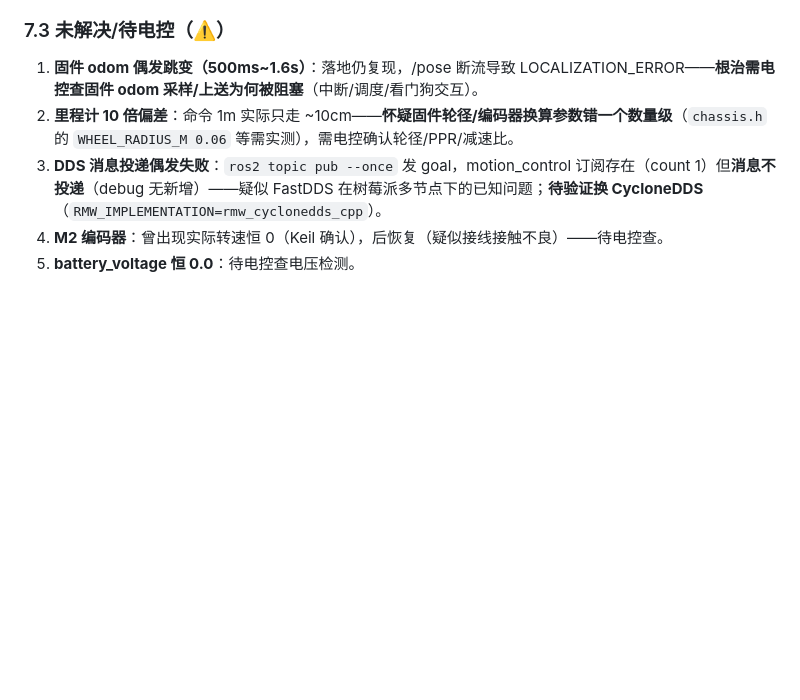
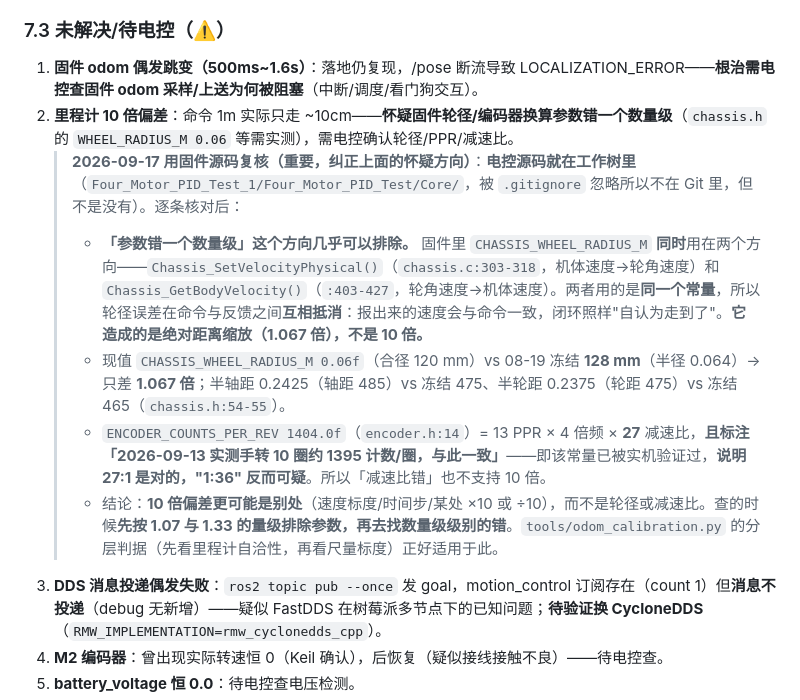
Before and after one commit to Kyra25906/robogame2026, a Markdown page: docs/field/RASPBERRY_PI_DEPLOYMENT_LOG_2026-08-18.md, the part around the change. GitHub-like rendering; blank space fills up the shorter version.

```diff
--- a/docs/field/RASPBERRY_PI_DEPLOYMENT_LOG_2026-08-18.md
+++ b/docs/field/RASPBERRY_PI_DEPLOYMENT_LOG_2026-08-18.md
@@ -85,6 +85,11 @@
 
 1. **固件 odom 偶发跳变（500ms~1.6s）**：落地仍复现，/pose 断流导致 LOCALIZATION_ERROR——**根治需电控查固件 odom 采样/上送为何被阻塞**（中断/调度/看门狗交互）。
 2. **里程计 10 倍偏差**：命令 1m 实际只走 ~10cm——**怀疑固件轮径/编码器换算参数错一个数量级**（`chassis.h` 的 `WHEEL_RADIUS_M 0.06` 等需实测），需电控确认轮径/PPR/减速比。
+   > **2026-09-17 用固件源码复核（重要，纠正上面的怀疑方向）**：**电控源码就在工作树里**（`Four_Motor_PID_Test_1/Four_Motor_PID_Test/Core/`，被 `.gitignore` 忽略所以不在 Git 里，但不是没有）。逐条核对后：
+   > - **「参数错一个数量级」这个方向几乎可以排除。** 固件里 `CHASSIS_WHEEL_RADIUS_M` **同时**用在两个方向——`Chassis_SetVelocityPhysical()`（`chassis.c:303-318`，机体速度→轮角速度）和 `Chassis_GetBodyVelocity()`（`:403-427`，轮角速度→机体速度）。两者用的是**同一个常量**，所以轮径误差在命令与反馈之间**互相抵消**：报出来的速度会与命令一致，闭环照样"自认为走到了"。**它造成的是绝对距离缩放（1.067 倍），不是 10 倍。**
+   > - 现值 `CHASSIS_WHEEL_RADIUS_M 0.06f`（合径 120 mm）vs 08-19 冻结 **128 mm**（半径 0.064）→ 只差 **1.067 倍**；半轴距 0.2425（轴距 485）vs 冻结 475、半轮距 0.2375（轮距 475）vs 冻结 465（`chassis.h:54-55`）。
+   > - `ENCODER_COUNTS_PER_REV 1404.0f`（`encoder.h:14`）= 13 PPR × 4 倍频 × **27** 减速比，**且标注「2026-09-13 实测手转 10 圈约 1395 计数/圈，与此一致」**——即该常量已被实机验证过，**说明 27:1 是对的，"1:36" 反而可疑**。所以「减速比错」也不支持 10 倍。
+   > - 结论：**10 倍偏差更可能是别处**（速度标度/时间步/某处 ×10 或 ÷10），而不是轮径或减速比。查的时候**先按 1.07 与 1.33 的量级排除参数，再去找数量级级别的错**。`tools/odom_calibration.py` 的分层判据（先看里程计自洽性，再看尺量标度）正好适用于此。
 3. **DDS 消息投递偶发失败**：`ros2 topic pub --once` 发 goal，motion_control 订阅存在（count 1）但**消息不投递**（debug 无新增）——疑似 FastDDS 在树莓派多节点下的已知问题；**待验证换 CycloneDDS**（`RMW_IMPLEMENTATION=rmw_cyclonedds_cpp`）。
 4. **M2 编码器**：曾出现实际转速恒 0（Keil 确认），后恢复（疑似接线接触不良）——待电控查。
 5. **battery_voltage 恒 0.0**：待电控查电压检测。
```
Also changed, not shown: docs/TODO_AND_ISSUES.md (+3 -0 lines), docs/field/INTEGRATION_CHECKLIST.md (+1 -1 lines).
